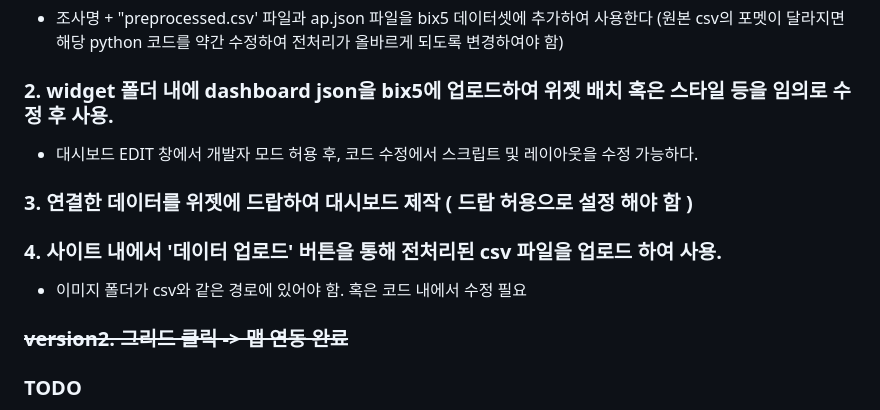
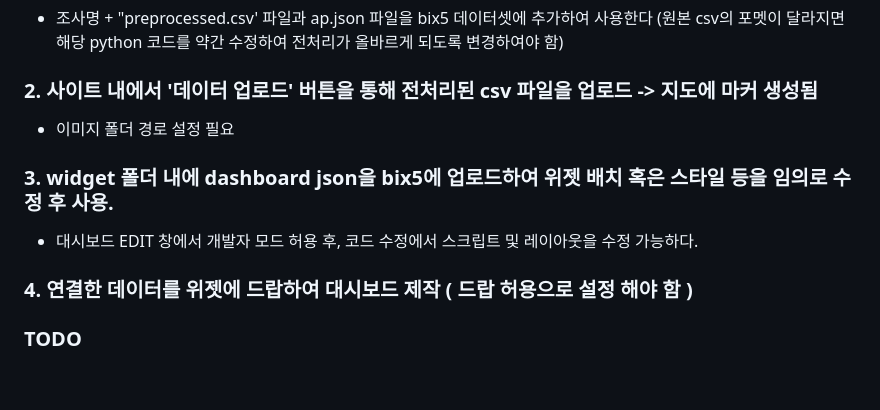
Before and after one commit to skajd1/dashboard-bix5-layout, a Markdown page: README.md, the part around the change. Rendered like a GitHub page; blank space fills up the shorter version.

```diff
--- a/README.md
+++ b/README.md
@@ -9,18 +9,18 @@
 ### 1 .분석할 csv를 csv_transform.py 를 이용해 전처리후 대시보드에 연결하여 사용
 - 조사명 + "preprocessed.csv' 파일과 ap.json 파일을 bix5 데이터셋에 추가하여 사용한다 (원본 csv의 포멧이 달라지면 해당 python 코드를 약간 수정하여 전처리가 올바르게 되도록 변경하여야 함)
 
-### 2. widget 폴더 내에 dashboard json을 bix5에 업로드하여 위젯 배치 혹은 스타일 등을 임의로 수정 후 사용.
+### 2. 사이트 내에서 '데이터 업로드' 버튼을 통해 전처리된 csv 파일을 업로드 -> 지도에 마커 생성됨
+- 이미지 폴더 경로 설정 필요
+
+### 3. widget 폴더 내에 dashboard json을 bix5에 업로드하여 위젯 배치 혹은 스타일 등을 임의로 수정 후 사용.
 - 대시보드 EDIT 창에서 개발자 모드 허용 후, 코드 수정에서 스크립트 및 레이아웃을 수정 가능하다.
 
-### 3. 연결한 데이터를 위젯에 드랍하여 대시보드 제작 ( 드랍 허용으로 설정 해야 함 )
-
-### 4. 사이트 내에서 '데이터 업로드' 버튼을 통해 전처리된 csv 파일을 업로드 하여 사용.
-- 이미지 폴더가 csv와 같은 경로에 있어야 함. 혹은 코드 내에서 수정 필요
+### 4. 연결한 데이터를 위젯에 드랍하여 대시보드 제작 ( 드랍 허용으로 설정 해야 함 )
 
 
 
 
-###  ~~version2. 그리드 클릭 -> 맵 연동 완료~~
+
 ### TODO
 - 차트 클릭 -> 맵
 - 차트 클릭 -> 그리드 선택 이벤트
```
